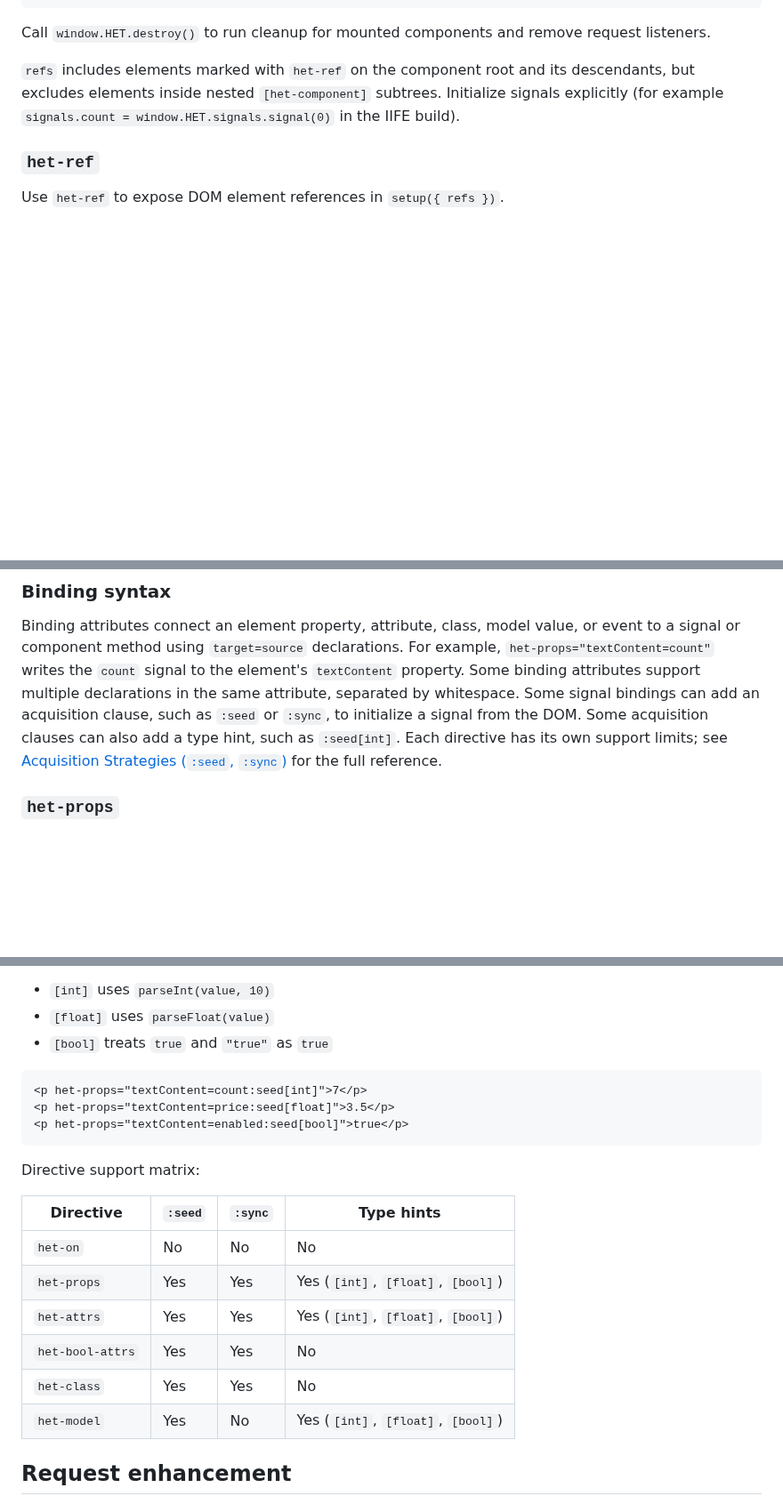
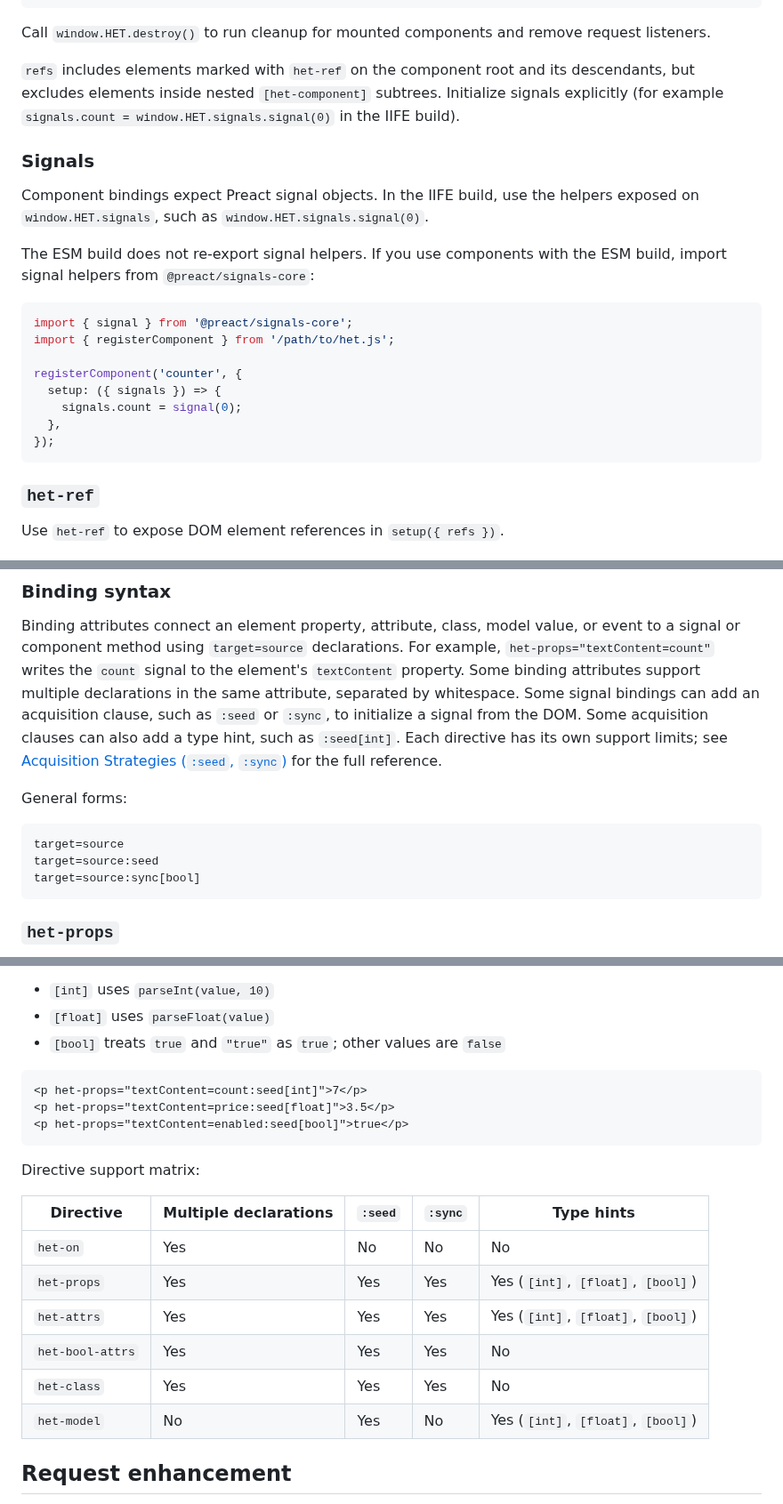
Before and after one commit to iantonge/html-enhancement-toolkit, a Markdown page: README.md, 3 parts joined by grey strips. Shown at 89% size. GitHub-like rendering; blank space fills up the shorter version.

Commit message:
README: clarify component signal bindings

````diff
--- a/README.md
+++ b/README.md
@@ -251,6 +251,23 @@ Call `window.HET.destroy()` to run cleanup for mounted components and remove req
 but excludes elements inside nested `[het-component]` subtrees.
 Initialize signals explicitly (for example `signals.count = window.HET.signals.signal(0)` in the IIFE build).
 
+### Signals
+
+Component bindings expect Preact signal objects. In the IIFE build, use the helpers exposed on `window.HET.signals`, such as `window.HET.signals.signal(0)`.
+
+The ESM build does not re-export signal helpers. If you use components with the ESM build, import signal helpers from `@preact/signals-core`:
+
+```js
+import { signal } from '@preact/signals-core';
+import { registerComponent } from '/path/to/het.js';
+
+registerComponent('counter', {
+  setup: ({ signals }) => {
+    signals.count = signal(0);
+  },
+});
+```
+
 ### `het-ref`
 
 Use `het-ref` to expose DOM element references in `setup({ refs })`.
@@ -294,6 +311,14 @@ Some binding attributes support multiple declarations in the same attribute, sep
 Some signal bindings can add an acquisition clause, such as `:seed` or `:sync`, to initialize a signal from the DOM.
 Some acquisition clauses can also add a type hint, such as `:seed[int]`.
 Each directive has its own support limits; see [Acquisition Strategies (`:seed`, `:sync`)](#acquisition-strategies-seed-sync) for the full reference.
+
+General forms:
+
+```text
+target=source
+target=source:seed
+target=source:sync[bool]
+```
 
 ### `het-props`
 
@@ -532,7 +559,7 @@ Type hints can be applied to acquisition values for some directives (see the dir
 
 - `[int]` uses `parseInt(value, 10)`
 - `[float]` uses `parseFloat(value)`
-- `[bool]` treats `true` and `"true"` as `true`
+- `[bool]` treats `true` and `"true"` as `true`; other values are `false`
 
 ```html
 <p het-props="textContent=count:seed[int]">7</p>
@@ -542,14 +569,14 @@ Type hints can be applied to acquisition values for some directives (see the dir
 
 Directive support matrix:
 
-| Directive | `:seed` | `:sync` | Type hints |
-| --- | --- | --- | --- |
-| `het-on` | No | No | No |
-| `het-props` | Yes | Yes | Yes (`[int]`, `[float]`, `[bool]`) |
-| `het-attrs` | Yes | Yes | Yes (`[int]`, `[float]`, `[bool]`) |
-| `het-bool-attrs` | Yes | Yes | No |
-| `het-class` | Yes | Yes | No |
-| `het-model` | Yes | No | Yes (`[int]`, `[float]`, `[bool]`) |
+| Directive | Multiple declarations | `:seed` | `:sync` | Type hints |
+| --- | --- | --- | --- | --- |
+| `het-on` | Yes | No | No | No |
+| `het-props` | Yes | Yes | Yes | Yes (`[int]`, `[float]`, `[bool]`) |
+| `het-attrs` | Yes | Yes | Yes | Yes (`[int]`, `[float]`, `[bool]`) |
+| `het-bool-attrs` | Yes | Yes | Yes | No |
+| `het-class` | Yes | Yes | Yes | No |
+| `het-model` | No | Yes | No | Yes (`[int]`, `[float]`, `[bool]`) |
 
 ## Request enhancement
 
````
Also changed, not shown: other parts of README.md (+2 -0 lines).
